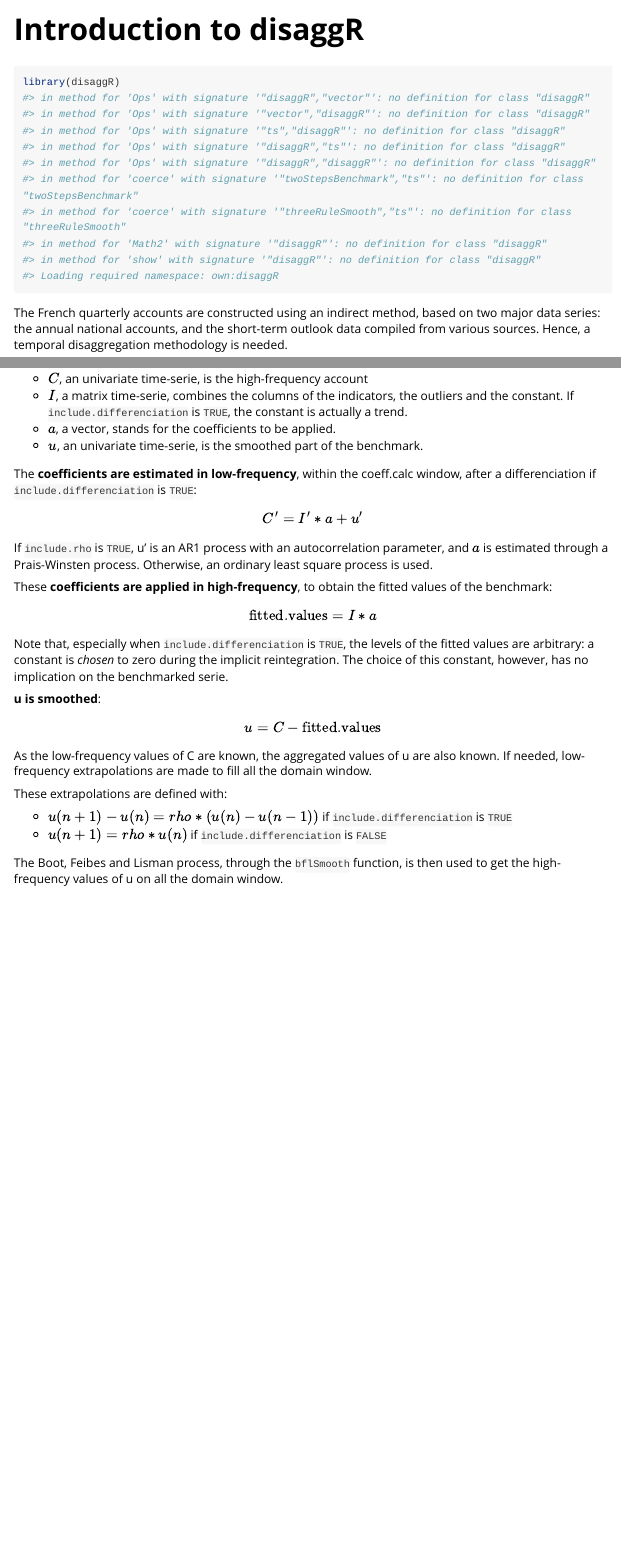
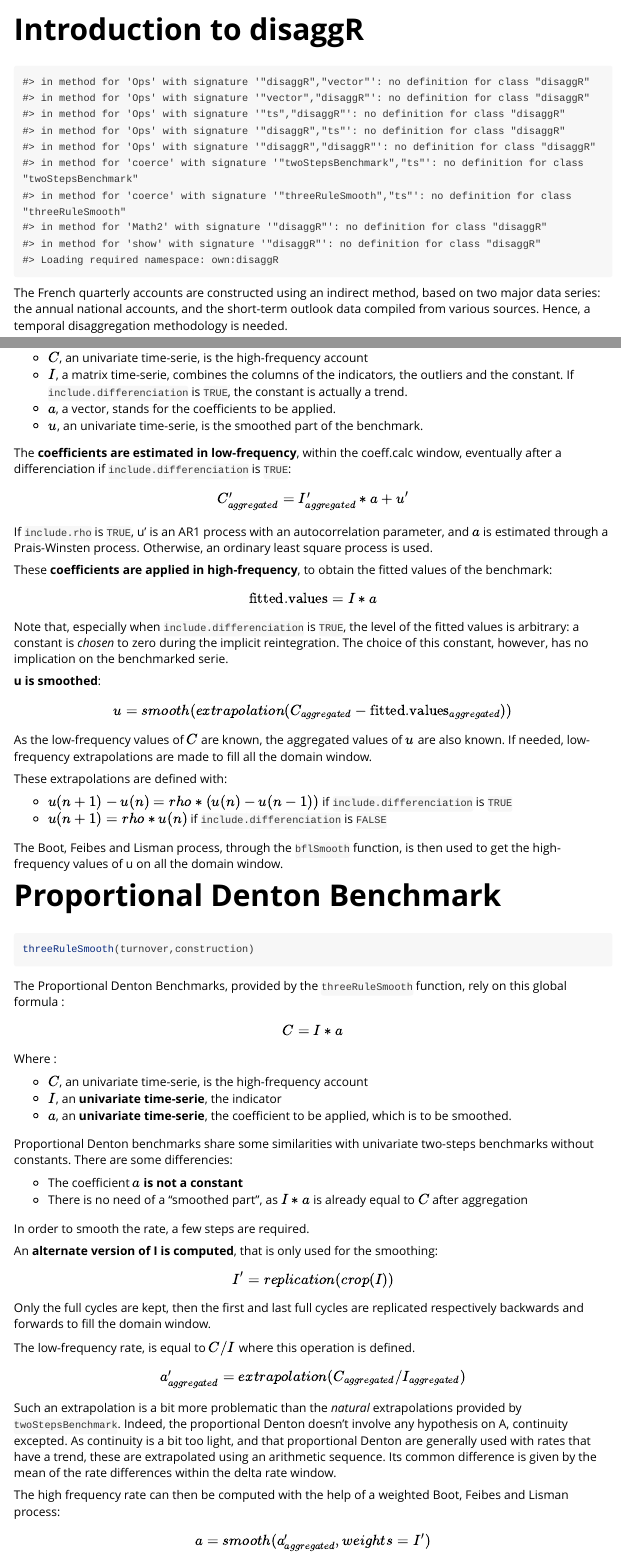
Before and after one commit to InseeFr/disaggR, an R Markdown document (vignettes/disaggr.Rmd): the page in a window 1100 px wide, from its top, and a second part further down, joined at a grey line. Rendered offline with R 4.5, knitr and Pandoc, with nearby package versions; long lines of code are wrapped.

Commit message:
threeRuleSmooth vignette

````diff
--- a/vignettes/disaggr.Rmd
+++ b/vignettes/disaggr.Rmd
@@ -14,7 +14,7 @@ knitr::opts_chunk$set(
 )
 ```
 
-```{r setup}
+```{r,echo=FALSE}
 library(disaggR)
 ```
 
@@ -50,10 +50,10 @@ Where :
 * $a$, a vector, stands for the coefficients to be applied.
 * $u$, an univariate time-serie, is the smoothed part of the benchmark.
 
-The **coefficients are estimated in low-frequency**, within the coeff.calc window, after a differenciation if `include.differenciation` is `TRUE`:
+The **coefficients are estimated in low-frequency**, within the coeff.calc window, eventually after a differenciation if `include.differenciation` is `TRUE`:
 
 $$
-C' =  I' * a + u'
+C_{aggregated}' =  I_{aggregated}' * a + u'
 $$
 If `include.rho` is `TRUE`, u' is an AR1 process with an autocorrelation parameter, and $a$ is estimated through a Prais-Winsten process. Otherwise, an ordinary least square process is used.
 
@@ -63,14 +63,14 @@ $$
 \text{fitted.values}=I * a
 $$
 
-Note that, especially when `include.differenciation` is `TRUE`, the levels of the fitted values are arbitrary: a constant is *chosen* to zero during the implicit reintegration. The choice of this constant, however, has no implication on the benchmarked serie.
+Note that, especially when `include.differenciation` is `TRUE`, the level of the fitted values is arbitrary: a constant is *chosen* to zero during the implicit reintegration. The choice of this constant, however, has no implication on the benchmarked serie.
 
 **u is smoothed**:
 
 $$
-u = C - \text{fitted.values}
+u = smooth(extrapolation(C_{aggregated} - \text{fitted.values}_{aggregated}))
 $$
-As the low-frequency values of C are known, the aggregated values of u are also known.
+As the low-frequency values of $C$ are known, the aggregated values of $u$ are also known.
 If needed, low-frequency extrapolations are made to fill all the domain window.
 
 These extrapolations are defined with:
@@ -79,3 +79,51 @@ These extrapolations are defined with:
 * $u(n+1) = rho * u(n)$ if `include.differenciation` is `FALSE`
 
 The Boot, Feibes and Lisman process, through the `bflSmooth` function, is then used to get the high-frequency values of u on all the domain window.
+
+# Proportional Denton Benchmark
+
+```{r, eval=FALSE}
+threeRuleSmooth(turnover,construction)
+```
+
+
+The Proportional Denton Benchmarks, provided by the `threeRuleSmooth` function, rely on this global formula :
+
+$$
+C =  I * a
+$$
+Where :
+
+* $C$, an univariate time-serie, is the high-frequency account
+* $I$, an **univariate time-serie**, the indicator
+* $a$, an **univariate time-serie**, the coefficient to be applied, which is to be smoothed.
+
+Proportional Denton benchmarks share some similarities with univariate two-steps benchmarks without constants. There are some differencies:
+
+* The coefficient **$a$ is not a constant**
+* There is no need of a "smoothed part", as $I * a$ is already equal to $C$ after aggregation
+
+In order to smooth the rate, a few steps are required.
+
+An **alternate version of I is computed**, that is only used for the smoothing:
+
+$$
+I' = replication(crop(I))
+$$
+Only the full cycles are kept, then the first and last full cycles are replicated respectively backwards and forwards to fill the domain window.
+
+The low-frequency rate, is equal to  $C/I$ where this operation is defined.
+
+$$
+a_{aggregated}' = extrapolation(C_{aggregated}/I_{aggregated})
+$$
+
+Such an extrapolation is a bit more problematic than the *natural* extrapolations provided by `twoStepsBenchmark`. Indeed, the proportional Denton doesn't involve any hypothesis on A, continuity excepted. As continuity is a bit too light, and that proportional Denton are generally used with rates that have a trend, these are extrapolated using an arithmetic sequence. Its common difference is given by the mean of the rate differences within the delta rate window.
+
+The high frequency rate can then be computed with the help of a weighted Boot, Feibes and Lisman process:
+
+$$
+a = smooth(a_{aggregated}',weights=I')
+$$
+
+# Plotting
````
Also changed, not shown: R/threeRuleSmooth.R (+10 -10 lines), 1 other file.
